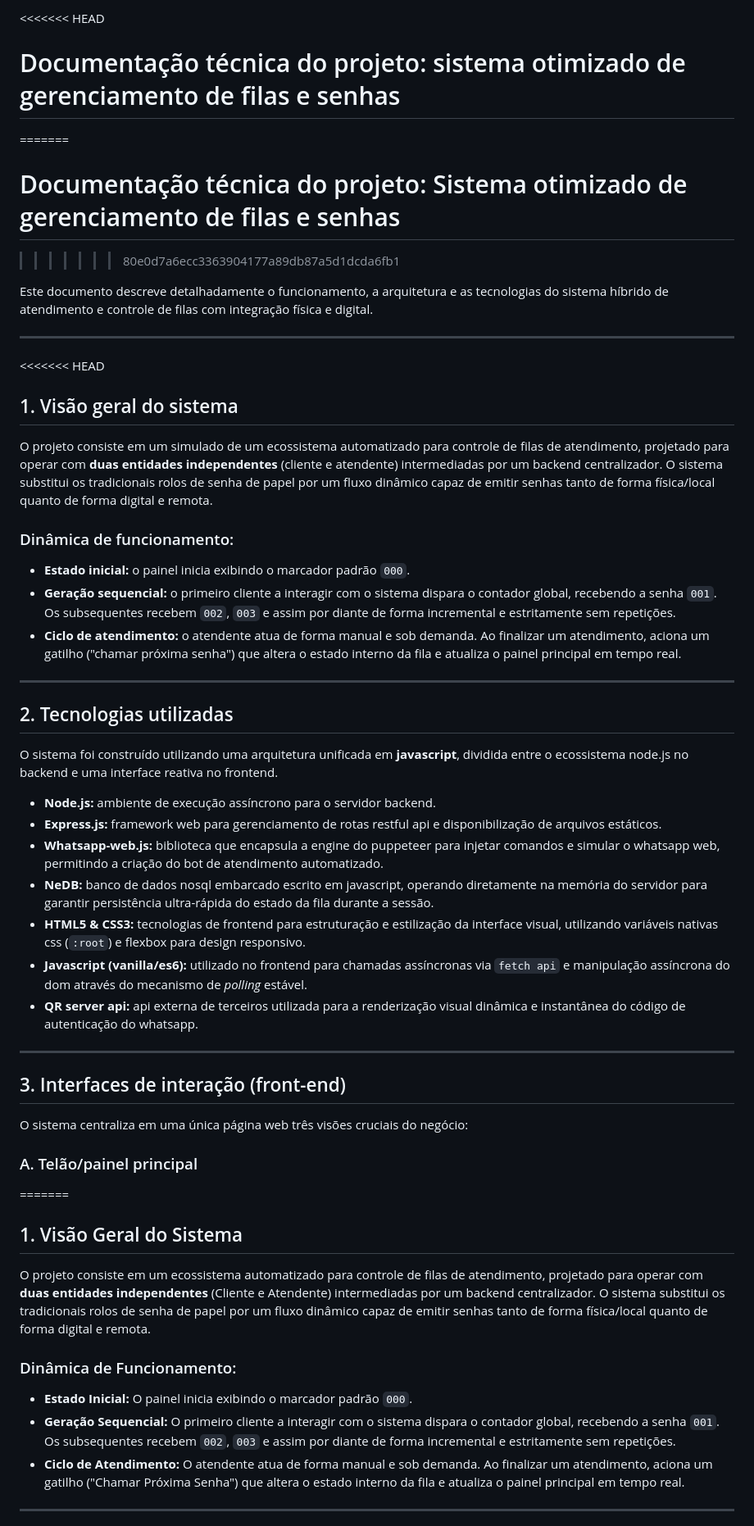
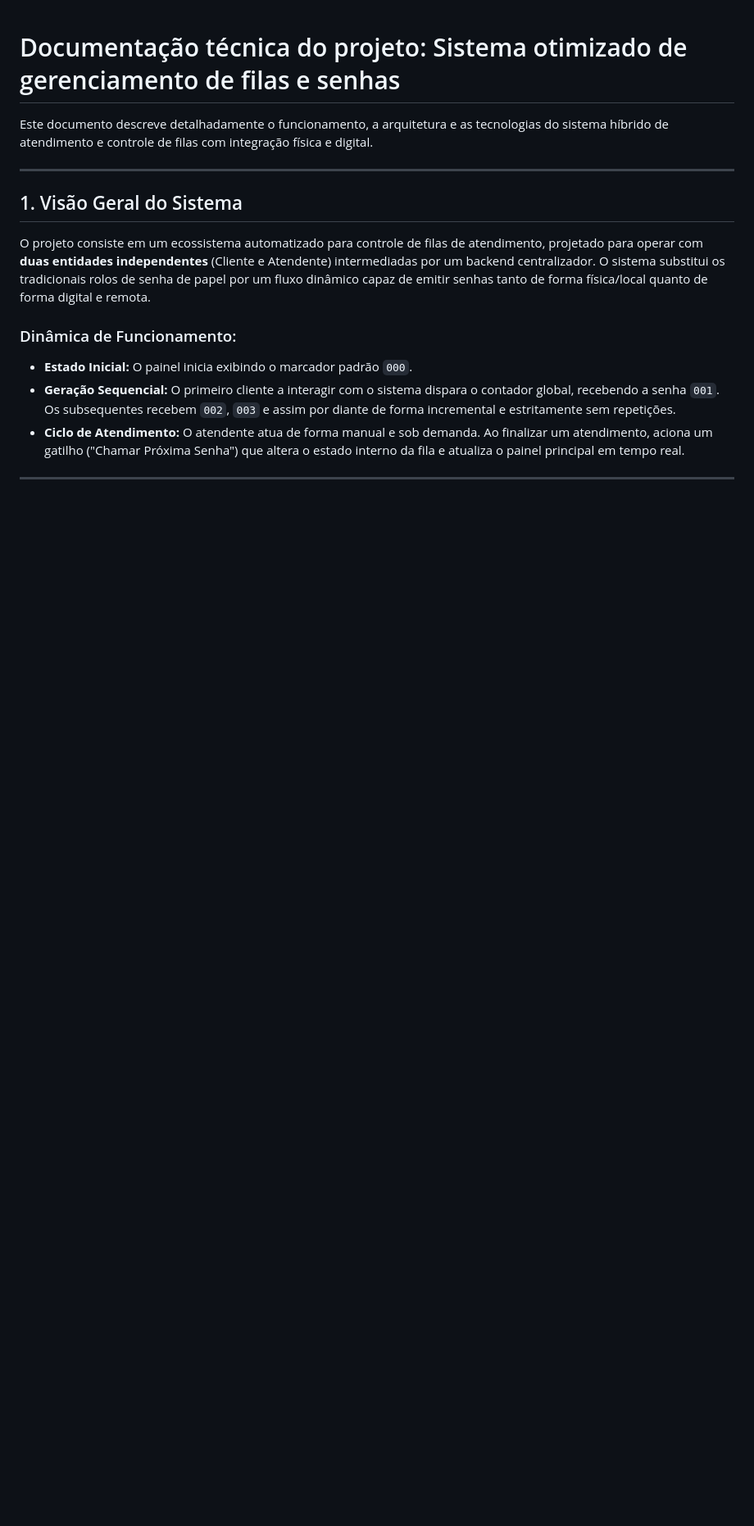
Before and after one commit to fabriciovieira-tech/gerenciador_autoatendimento, a Markdown page: readme.md, the part around one of its changes. Shown at 82% size. GitHub-like rendering; blank space fills up the shorter version.

```diff
--- a/readme.md
+++ b/readme.md
@@ -1,45 +1,10 @@
-<<<<<<< HEAD
-# Documentação técnica do projeto: sistema otimizado de gerenciamento de filas e senhas
-=======
+
 # Documentação técnica do projeto: Sistema otimizado de gerenciamento de filas e senhas
->>>>>>> 80e0d7a6ecc3363904177a89db87a5d1dcda6fb1
 
 Este documento descreve detalhadamente o funcionamento, a arquitetura e as tecnologias do sistema híbrido de atendimento e controle de filas com integração física e digital.
 
 ---
 
-<<<<<<< HEAD
-## 1. Visão geral do sistema
-
-O projeto consiste em um simulado de um ecossistema automatizado para controle de filas de atendimento, projetado para operar com **duas entidades independentes** (cliente e atendente) intermediadas por um backend centralizador. O sistema substitui os tradicionais rolos de senha de papel por um fluxo dinâmico capaz de emitir senhas tanto de forma física/local quanto de forma digital e remota.
-
-### Dinâmica de funcionamento:
-* **Estado inicial:** o painel inicia exibindo o marcador padrão `000`.
-* **Geração sequencial:** o primeiro cliente a interagir com o sistema dispara o contador global, recebendo a senha `001`. Os subsequentes recebem `002`, `003` e assim por diante de forma incremental e estritamente sem repetições.
-* **Ciclo de atendimento:** o atendente atua de forma manual e sob demanda. Ao finalizar um atendimento, aciona um gatilho ("chamar próxima senha") que altera o estado interno da fila e atualiza o painel principal em tempo real.
-
----
-
-## 2. Tecnologias utilizadas
-
-O sistema foi construído utilizando uma arquitetura unificada em **javascript**, dividida entre o ecossistema node.js no backend e uma interface reativa no frontend.
-
-* **Node.js:** ambiente de execução assíncrono para o servidor backend.
-* **Express.js:** framework web para gerenciamento de rotas restful api e disponibilização de arquivos estáticos.
-* **Whatsapp-web.js:** biblioteca que encapsula a engine do puppeteer para injetar comandos e simular o whatsapp web, permitindo a criação do bot de atendimento automatizado.
-* **NeDB:** banco de dados nosql embarcado escrito em javascript, operando diretamente na memória do servidor para garantir persistência ultra-rápida do estado da fila durante a sessão.
-* **HTML5 & CSS3:** tecnologias de frontend para estruturação e estilização da interface visual, utilizando variáveis nativas css (`:root`) e flexbox para design responsivo.
-* **Javascript (vanilla/es6):** utilizado no frontend para chamadas assíncronas via `fetch api` e manipulação assíncrona do dom através do mecanismo de *polling* estável.
-* **QR server api:** api externa de terceiros utilizada para a renderização visual dinâmica e instantânea do código de autenticação do whatsapp.
-
----
-
-## 3. Interfaces de interação (front-end)
-
-O sistema centraliza em uma única página web três visões cruciais do negócio:
-
-### A. Telão/painel principal
-=======
 ## 1. Visão Geral do Sistema
 
 O projeto consiste em um ecossistema automatizado para controle de filas de atendimento, projetado para operar com **duas entidades independentes** (Cliente e Atendente) intermediadas por um backend centralizador. O sistema substitui os tradicionais rolos de senha de papel por um fluxo dinâmico capaz de emitir senhas tanto de forma física/local quanto de forma digital e remota.
```
Also changed, not shown: other parts of readme.md (+3 -37 lines).
